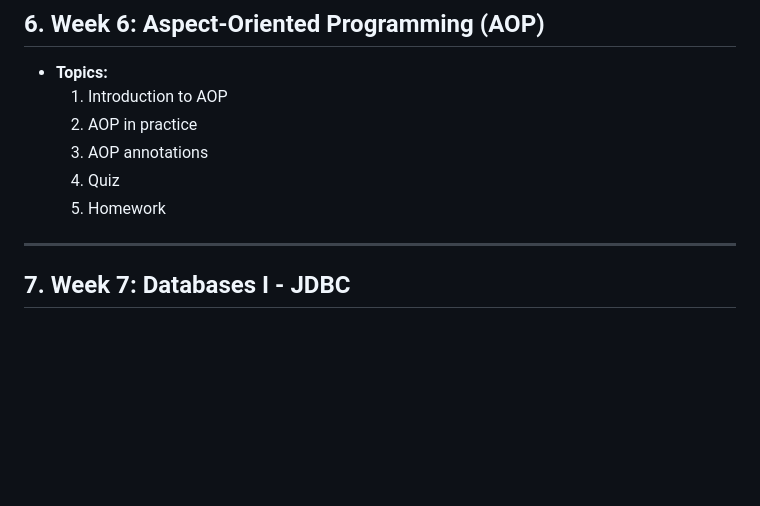
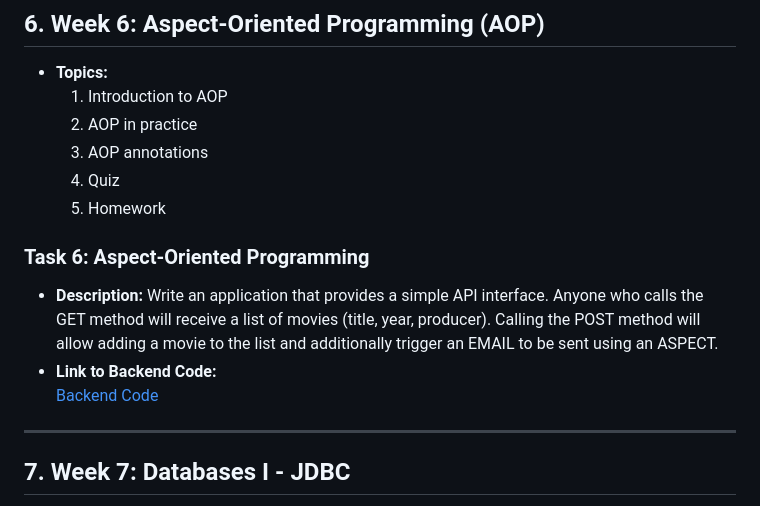
Before and after one commit to gkowalczyk/Spring-Boot2-course, a Markdown page: readme.md, the part around the change. Drawn GitHub-style; blank space fills up the shorter version.

```diff
--- a/readme.md
+++ b/readme.md
@@ -109,6 +109,11 @@ This section includes additional tasks from the course, completed during code re
   3. AOP annotations
   4. Quiz
   5. Homework
+### **Task 6:  Aspect-Oriented Programming**
+- **Description:** Write an application that provides a simple API interface. Anyone who calls the GET method will receive a list of movies (title, year, producer). Calling the POST method will allow adding a movie to the list and additionally trigger an EMAIL to be sent using an ASPECT.
+- **Link to Backend Code:**
+  [Backend Code](https://github.com/gkowalczyk/Spring-Boot2-course/tree/main/VideoApiApp/src/main/java/com/example/videoapiapp)
+
 
 ---
 
```
